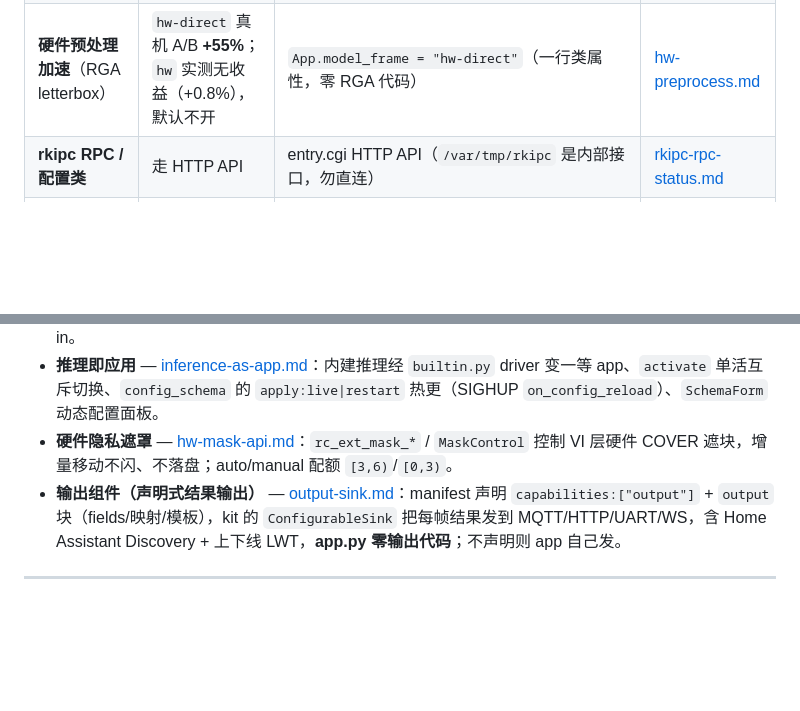
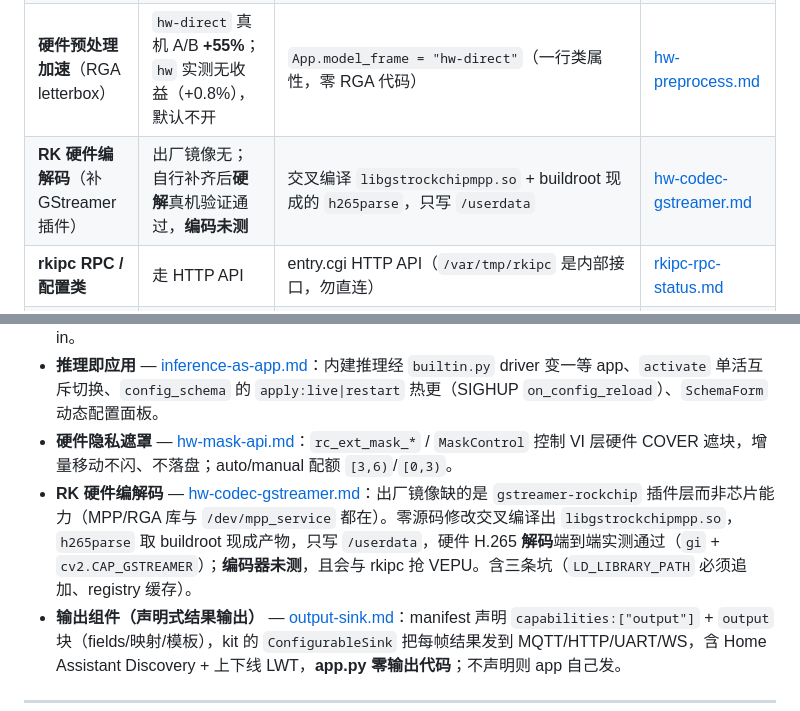
Before and after one commit to suharvest/recamera-pro-ext-api, a Markdown page: docs/guide/README.md, 2 parts joined by grey strips. Rendered like a GitHub page; blank space fills up the shorter version.

Commit message:
docs/guide/README: 索引加入 hw-codec-gstreamer.md
能力地图新增一行 + §7 专篇列表新增一条，状态如实写「硬解验证通过，编码未测」。

Co-Authored-By: Claude Opus 5 <noreply@anthropic.com>
Claude-Session: https://claude.ai/code/session_017DuqZWktvbbd3ywANKcwzA

```diff
--- a/docs/guide/README.md
+++ b/docs/guide/README.md
@@ -40,6 +40,7 @@ reCamera Pro 的固件（rkipc 主程序 + 官方推理 + Web 后端）通过一
 | **硬件隐私遮罩**（COVER 增量控制） | 固件 + SDK 就绪；线 B 冷启动真机验证通过 | `MaskControl` / C ABI `rc_ext_mask_*`（rkipc RPC，M4） | [hw-mask-api.md](./hw-mask-api.md) |
 | **输出组件**（声明式结果输出） | 现成可用；真机 + 本地 broker 验证（P3b） | manifest `capabilities:["output"]` + `output` 块，`ConfigurableSink`（零 app 代码） | [output-sink.md](./output-sink.md) |
 | **硬件预处理加速**（RGA letterbox） | `hw-direct` 真机 A/B **+55%**；`hw` 实测无收益（+0.8%），默认不开 | `App.model_frame = "hw-direct"`（一行类属性，零 RGA 代码） | [hw-preprocess.md](./hw-preprocess.md) |
+| **RK 硬件编解码**（补 GStreamer 插件） | 出厂镜像无；自行补齐后**硬解**真机验证通过，**编码未测** | 交叉编译 `libgstrockchipmpp.so` + buildroot 现成的 `h265parse`，只写 `/userdata` | [hw-codec-gstreamer.md](./hw-codec-gstreamer.md) |
 | **rkipc RPC / 配置类** | 走 HTTP API | entry.cgi HTTP API（`/var/tmp/rkipc` 是内部接口，勿直连） | [rkipc-rpc-status.md](./rkipc-rpc-status.md) |
 | **观测面（M3）** | 已实现（真机验证）；SDK client `ProbeSource`（v1.2.0） | `probe.sock`：preproc/npu.raw/postproc/metrics 采样 | 见本文 §4.8 与规格 §4 |
 | 控制面（M4）/ 显示（M5）/ 生态（M6）/ 沙箱分发 | 规划中 | — | 见本文 §8 与规格 |
@@ -618,6 +619,7 @@ Python 侧这些码经 `RuntimeError` 抛出（消息含 `err=` / `rc=`）；帧
 - **AI 结果软件叠加** — [ai-result-overlay.md](./ai-result-overlay.md)：自建 app 结果广播到 WS `:8124`（默认，带 `frame:{width,height}` 坐标参考系），官方 React `/preview` 页 canvas 叠加画框；不进码流，OSD 烧流 opt-in。
 - **推理即应用** — [inference-as-app.md](./inference-as-app.md)：内建推理经 `builtin.py` driver 变一等 app、`activate` 单活互斥切换、`config_schema` 的 `apply:live|restart` 热更（SIGHUP `on_config_reload`）、`SchemaForm` 动态配置面板。
 - **硬件隐私遮罩** — [hw-mask-api.md](./hw-mask-api.md)：`rc_ext_mask_*` / `MaskControl` 控制 VI 层硬件 COVER 遮块，增量移动不闪、不落盘；auto/manual 配额 `[3,6)`/`[0,3)`。
+- **RK 硬件编解码** — [hw-codec-gstreamer.md](./hw-codec-gstreamer.md)：出厂镜像缺的是 `gstreamer-rockchip` 插件层而非芯片能力（MPP/RGA 库与 `/dev/mpp_service` 都在）。零源码修改交叉编译出 `libgstrockchipmpp.so`，`h265parse` 取 buildroot 现成产物，只写 `/userdata`，硬件 H.265 **解码**端到端实测通过（`gi` + `cv2.CAP_GSTREAMER`）；**编码器未测**，且会与 rkipc 抢 VEPU。含三条坑（`LD_LIBRARY_PATH` 必须追加、registry 缓存）。
 - **输出组件（声明式结果输出）** — [output-sink.md](./output-sink.md)：manifest 声明 `capabilities:["output"]` + `output` 块（fields/映射/模板），kit 的 `ConfigurableSink` 把每帧结果发到 MQTT/HTTP/UART/WS，含 Home Assistant Discovery + 上下线 LWT，**app.py 零输出代码**；不声明则 app 自己发。
 
 ---
```
